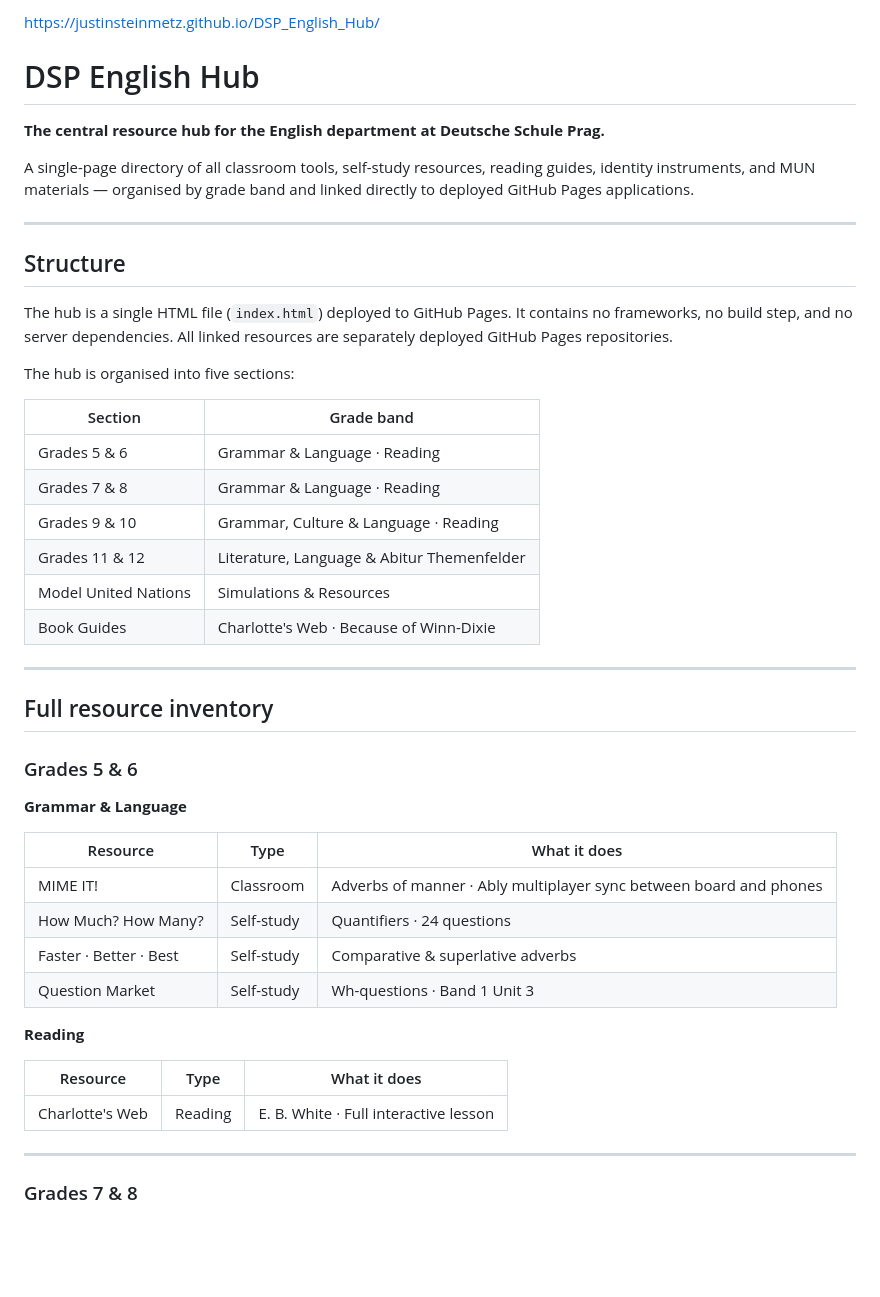
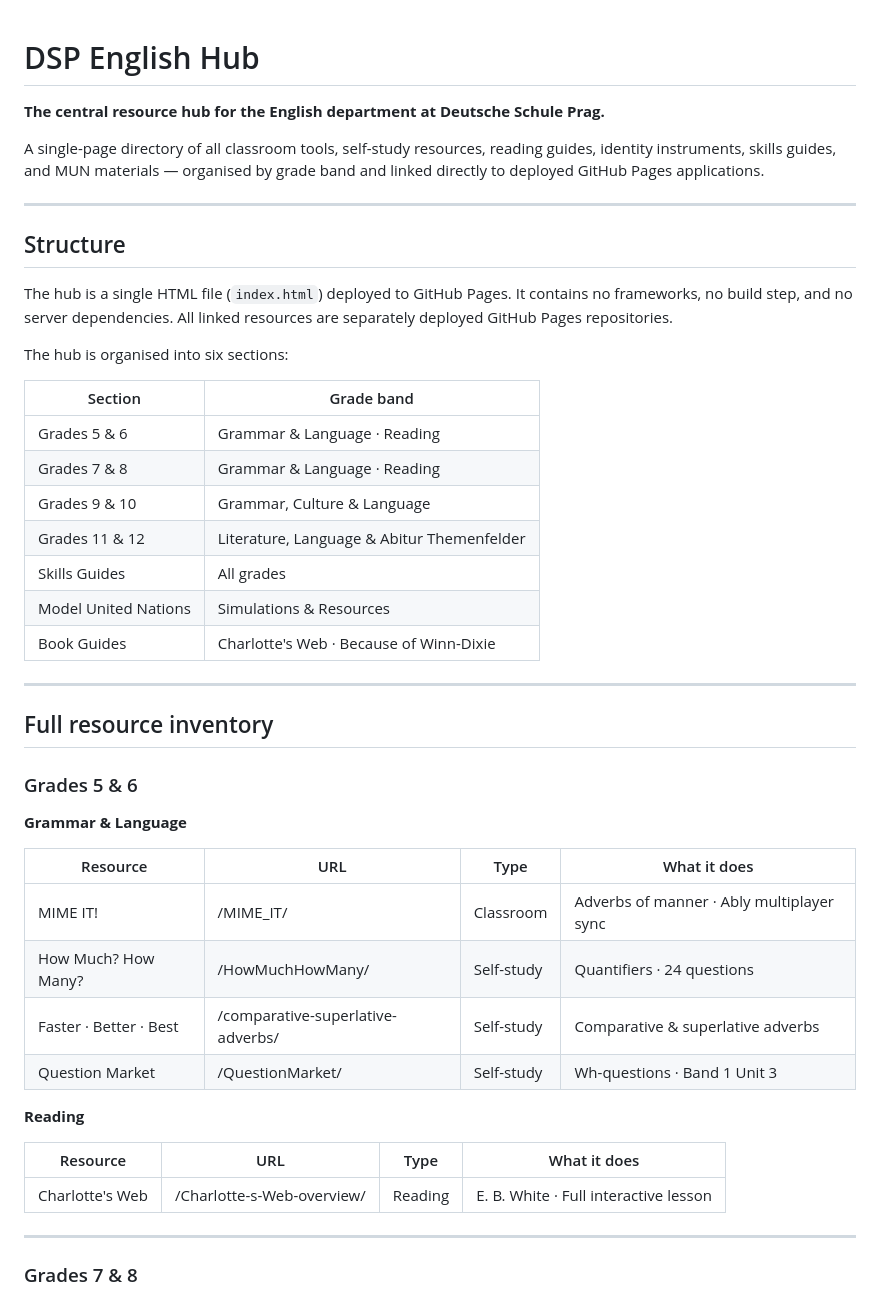
Before and after one commit to justinsteinmetz/DSP_English_Hub, a Markdown page: README.md, the part around one of its changes. Drawn GitHub-style; blank space fills up the shorter version.

```diff
--- a/README.md
+++ b/README.md
@@ -1,10 +1,8 @@
-https://justinsteinmetz.github.io/DSP_English_Hub/
-
 # DSP English Hub
 
 **The central resource hub for the English department at Deutsche Schule Prag.**
 
-A single-page directory of all classroom tools, self-study resources, reading guides, identity instruments, and MUN materials — organised by grade band and linked directly to deployed GitHub Pages applications.
+A single-page directory of all classroom tools, self-study resources, reading guides, identity instruments, skills guides, and MUN materials — organised by grade band and linked directly to deployed GitHub Pages applications.
 
 ---
 
@@ -12,14 +10,15 @@ A single-page directory of all classroom tools, self-study resources, reading gu
 
 The hub is a single HTML file (`index.html`) deployed to GitHub Pages. It contains no frameworks, no build step, and no server dependencies. All linked resources are separately deployed GitHub Pages repositories.
 
-The hub is organised into five sections:
+The hub is organised into six sections:
 
 | Section | Grade band |
 |---|---|
 | Grades 5 & 6 | Grammar & Language · Reading |
 | Grades 7 & 8 | Grammar & Language · Reading |
-| Grades 9 & 10 | Grammar, Culture & Language · Reading |
+| Grades 9 & 10 | Grammar, Culture & Language |
 | Grades 11 & 12 | Literature, Language & Abitur Themenfelder |
+| Skills Guides | All grades |
 | Model United Nations | Simulations & Resources |
 | Book Guides | Charlotte's Web · Because of Winn-Dixie |
 
@@ -31,18 +30,18 @@ The hub is organised into five sections:
 
 **Grammar & Language**
 
-| Resource | Type | What it does |
-|---|---|---|
-| MIME IT! | Classroom | Adverbs of manner · Ably multiplayer sync between board and phones |
-| How Much? How Many? | Self-study | Quantifiers · 24 questions |
-| Faster · Better · Best | Self-study | Comparative & superlative adverbs |
-| Question Market | Self-study | Wh-questions · Band 1 Unit 3 |
+| Resource | URL | Type | What it does |
+|---|---|---|---|
+| MIME IT! | /MIME_IT/ | Classroom | Adverbs of manner · Ably multiplayer sync |
+| How Much? How Many? | /HowMuchHowMany/ | Self-study | Quantifiers · 24 questions |
+| Faster · Better · Best | /comparative-superlative-adverbs/ | Self-study | Comparative & superlative adverbs |
+| Question Market | /QuestionMarket/ | Self-study | Wh-questions · Band 1 Unit 3 |
 
 **Reading**
 
-| Resource | Type | What it does |
-|---|---|---|
-| Charlotte's Web | Reading | E. B. White · Full interactive lesson |
+| Resource | URL | Type | What it does |
+|---|---|---|---|
+| Charlotte's Web | /Charlotte-s-Web-overview/ | Reading | E. B. White · Full interactive lesson |
 
 ---
 
```
Also changed, not shown: other parts of README.md (+108 -59 lines).
